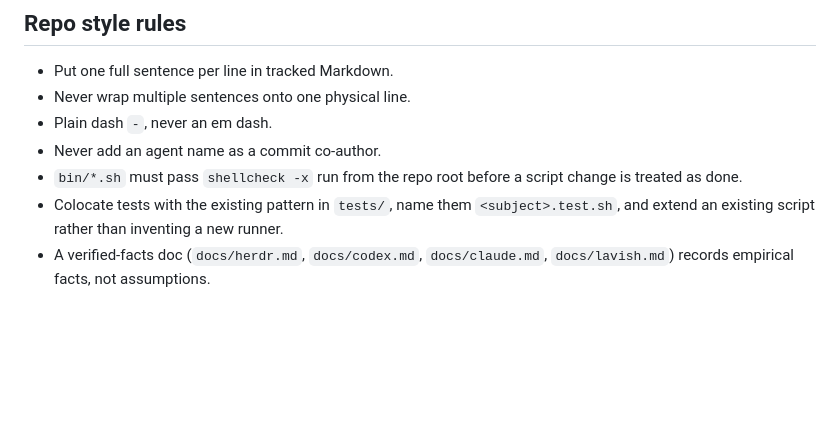
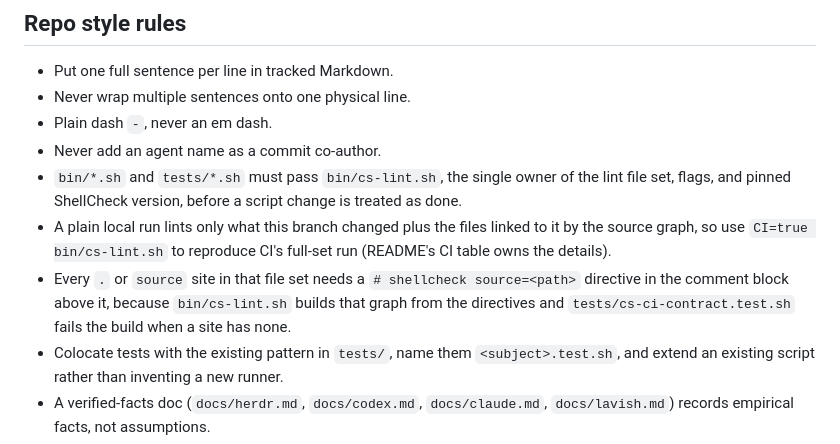
Before and after one commit to douglasjarquin/consigliere, a Markdown page: skills/consigliere-coding-guidelines/SKILL.md, the part around the change. Drawn GitHub-style; blank space fills up the shorter version.

Commit message:
no-mistakes(document): point lint style rules at cs-lint.sh, drop shellcheck -x

```diff
--- a/skills/consigliere-coding-guidelines/SKILL.md
+++ b/skills/consigliere-coding-guidelines/SKILL.md
@@ -77,7 +77,9 @@ Keep instructions as the authority and discovery layer, but make repeated execut
 - Never wrap multiple sentences onto one physical line.
 - Plain dash `-`, never an em dash.
 - Never add an agent name as a commit co-author.
-- `bin/*.sh` must pass `shellcheck -x` run from the repo root before a script change is treated as done.
+- `bin/*.sh` and `tests/*.sh` must pass `bin/cs-lint.sh`, the single owner of the lint file set, flags, and pinned ShellCheck version, before a script change is treated as done.
+- A plain local run lints only what this branch changed plus the files linked to it by the source graph, so use `CI=true bin/cs-lint.sh` to reproduce CI's full-set run (README's CI table owns the details).
+- Every `.` or `source` site in that file set needs a `# shellcheck source=<path>` directive in the comment block above it, because `bin/cs-lint.sh` builds that graph from the directives and `tests/cs-ci-contract.test.sh` fails the build when a site has none.
 - Colocate tests with the existing pattern in `tests/`, name them `<subject>.test.sh`, and extend an existing script rather than inventing a new runner.
 - A verified-facts doc (`docs/herdr.md`, `docs/codex.md`, `docs/claude.md`, `docs/lavish.md`) records empirical facts, not assumptions.
 - Include the date, version, exact commands run, and exact output.
```
Also changed, not shown: docs/architecture.md (+1 -1 lines).
